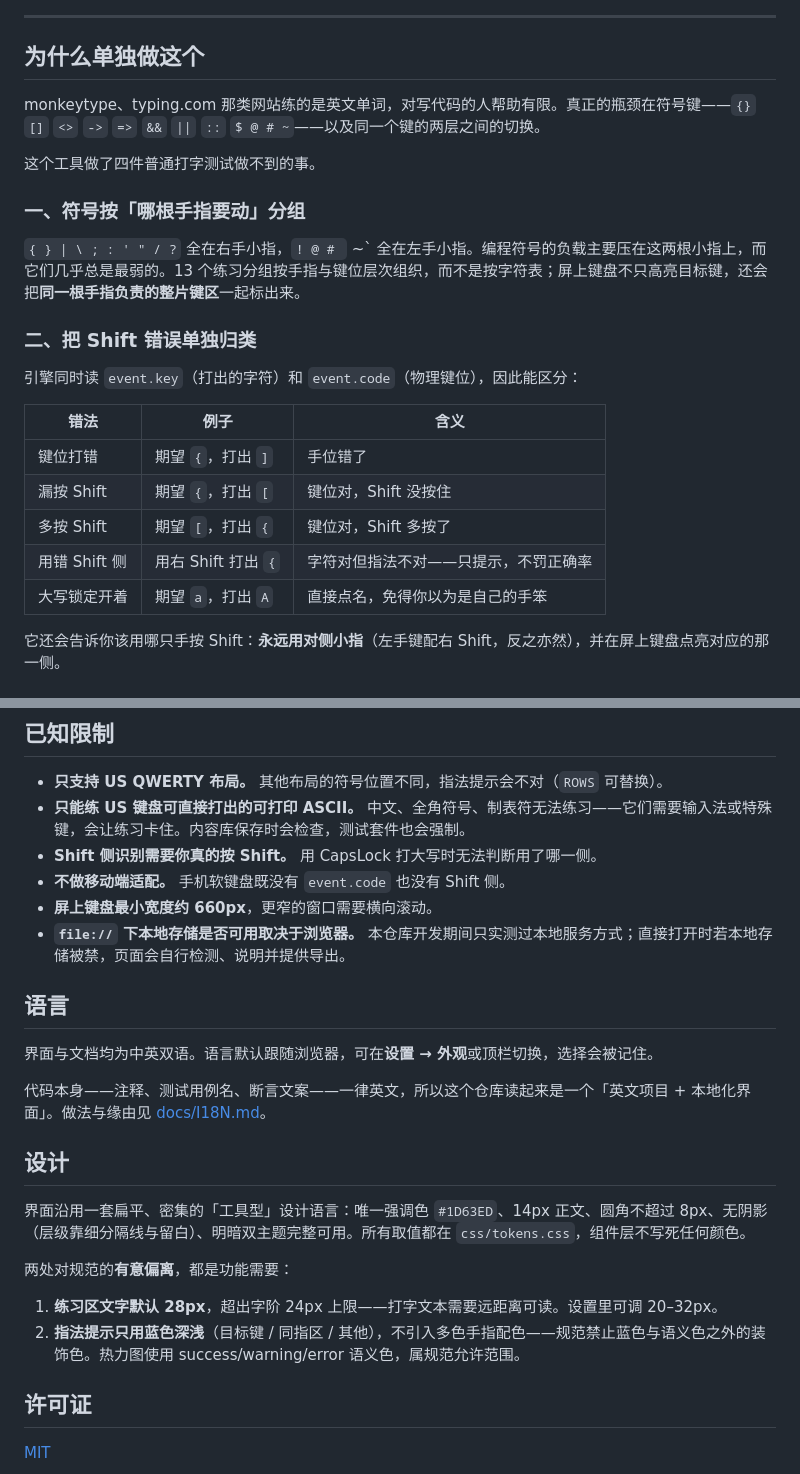
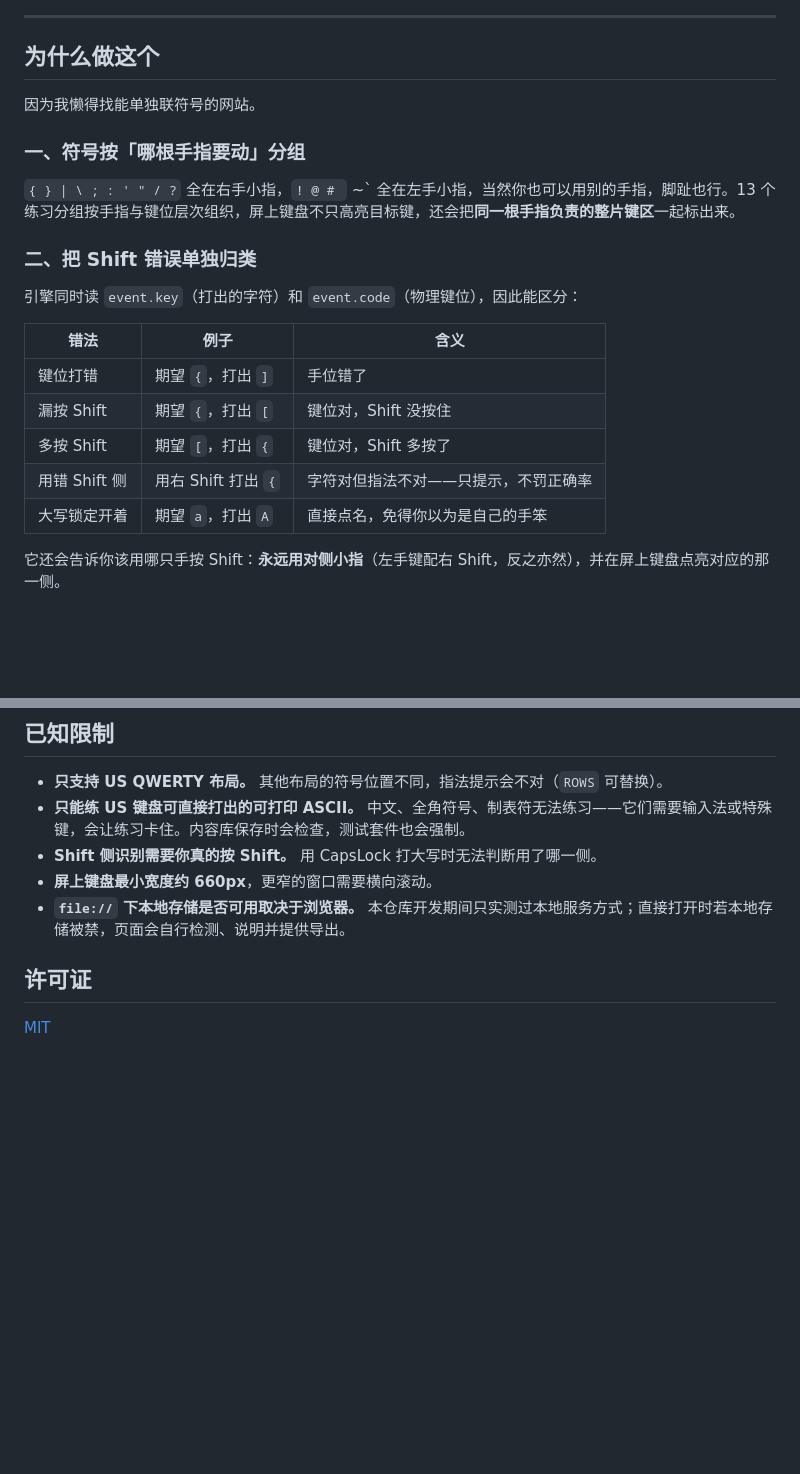
Before and after one commit to Cikouyanqu/typing-drill, a Markdown page: README.zh-CN.md, 2 parts joined by grey strips. Drawn GitHub-style; blank space fills up the shorter version.

```diff
--- a/README.zh-CN.md
+++ b/README.zh-CN.md
@@ -6,27 +6,25 @@
 
 ---
 
-## 为什么单独做这个
+## 为什么做这个
 
-monkeytype、typing.com 那类网站练的是英文单词，对写代码的人帮助有限。真正的瓶颈在符号键——`{}` `[]` `<>` `->` `=>` `&&` `||` `::` `$ @ # ~`——以及同一个键的两层之间的切换。
-
-这个工具做了四件普通打字测试做不到的事。
+因为我懒得找能单独联符号的网站。
 
 ### 一、符号按「哪根手指要动」分组
 
-`{ } | \ ; : ' " / ?` 全在右手小指，`! @ # ` ~` 全在左手小指。编程符号的负载主要压在这两根小指上，而它们几乎总是最弱的。13 个练习分组按手指与键位层次组织，而不是按字符表；屏上键盘不只高亮目标键，还会把**同一根手指负责的整片键区**一起标出来。
+`{ } | \ ; : ' " / ?` 全在右手小指，`! @ # ` ~` 全在左手小指，当然你也可以用别的手指，脚趾也行。13 个练习分组按手指与键位层次组织，屏上键盘不只高亮目标键，还会把**同一根手指负责的整片键区**一起标出来。
 
 ### 二、把 Shift 错误单独归类
 
 引擎同时读 `event.key`（打出的字符）和 `event.code`（物理键位），因此能区分：
 
-| 错法 | 例子 | 含义 |
-|---|---|---|
-| 键位打错 | 期望 `{`，打出 `]` | 手位错了 |
-| 漏按 Shift | 期望 `{`，打出 `[` | 键位对，Shift 没按住 |
-| 多按 Shift | 期望 `[`，打出 `{` | 键位对，Shift 多按了 |
+| 错法          | 例子                | 含义                                 |
+| ------------- | ------------------- | ------------------------------------ |
+| 键位打错      | 期望 `{`，打出 `]`  | 手位错了                             |
+| 漏按 Shift    | 期望 `{`，打出 `[`  | 键位对，Shift 没按住                 |
+| 多按 Shift    | 期望 `[`，打出 `{`  | 键位对，Shift 多按了                 |
 | 用错 Shift 侧 | 用右 Shift 打出 `{` | 字符对但指法不对——只提示，不罚正确率 |
-| 大写锁定开着 | 期望 `a`，打出 `A` | 直接点名，免得你以为是自己的手笨 |
+| 大写锁定开着  | 期望 `a`，打出 `A`  | 直接点名，免得你以为是自己的手笨     |
 
 它还会告诉你该用哪只手按 Shift：**永远用对侧小指**（左手键配右 Shift，反之亦然），并在屏上键盘点亮对应的那一侧。
 
@@ -145,24 +143,8 @@ Node 运行器还做三条静态检查：
 - **只支持 US QWERTY 布局。** 其他布局的符号位置不同，指法提示会不对（`ROWS` 可替换）。
 - **只能练 US 键盘可直接打出的可打印 ASCII。** 中文、全角符号、制表符无法练习——它们需要输入法或特殊键，会让练习卡住。内容库保存时会检查，测试套件也会强制。
 - **Shift 侧识别需要你真的按 Shift。** 用 CapsLock 打大写时无法判断用了哪一侧。
-- **不做移动端适配。** 手机软键盘既没有 `event.code` 也没有 Shift 侧。
 - **屏上键盘最小宽度约 660px**，更窄的窗口需要横向滚动。
 - **`file://` 下本地存储是否可用取决于浏览器。** 本仓库开发期间只实测过本地服务方式；直接打开时若本地存储被禁，页面会自行检测、说明并提供导出。
-
-## 语言
-
-界面与文档均为中英双语。语言默认跟随浏览器，可在**设置 → 外观**或顶栏切换，选择会被记住。
-
-代码本身——注释、测试用例名、断言文案——一律英文，所以这个仓库读起来是一个「英文项目 + 本地化界面」。做法与缘由见 [docs/I18N.md](docs/I18N.md)。
-
-## 设计
-
-界面沿用一套扁平、密集的「工具型」设计语言：唯一强调色 `#1D63ED`、14px 正文、圆角不超过 8px、无阴影（层级靠细分隔线与留白）、明暗双主题完整可用。所有取值都在 `css/tokens.css`，组件层不写死任何颜色。
-
-两处对规范的**有意偏离**，都是功能需要：
-
-1. **练习区文字默认 28px**，超出字阶 24px 上限——打字文本需要远距离可读。设置里可调 20–32px。
-2. **指法提示只用蓝色深浅**（目标键 / 同指区 / 其他），不引入多色手指配色——规范禁止蓝色与语义色之外的装饰色。热力图使用 success/warning/error 语义色，属规范允许范围。
 
 ## 许可证
 
```
Also changed, not shown: other parts of README.zh-CN.md (+12 -12 lines), README.md (+20 -38 lines).
